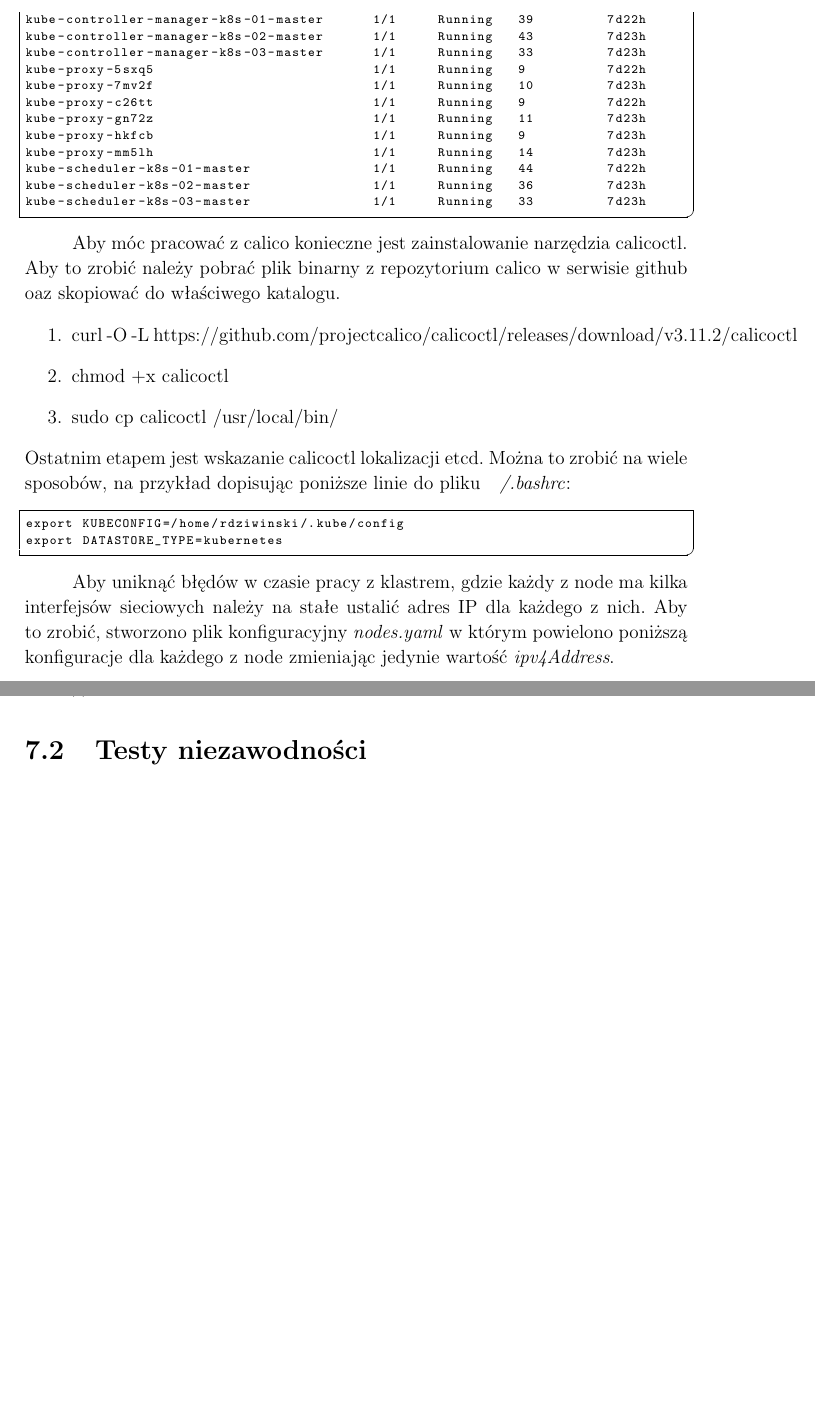
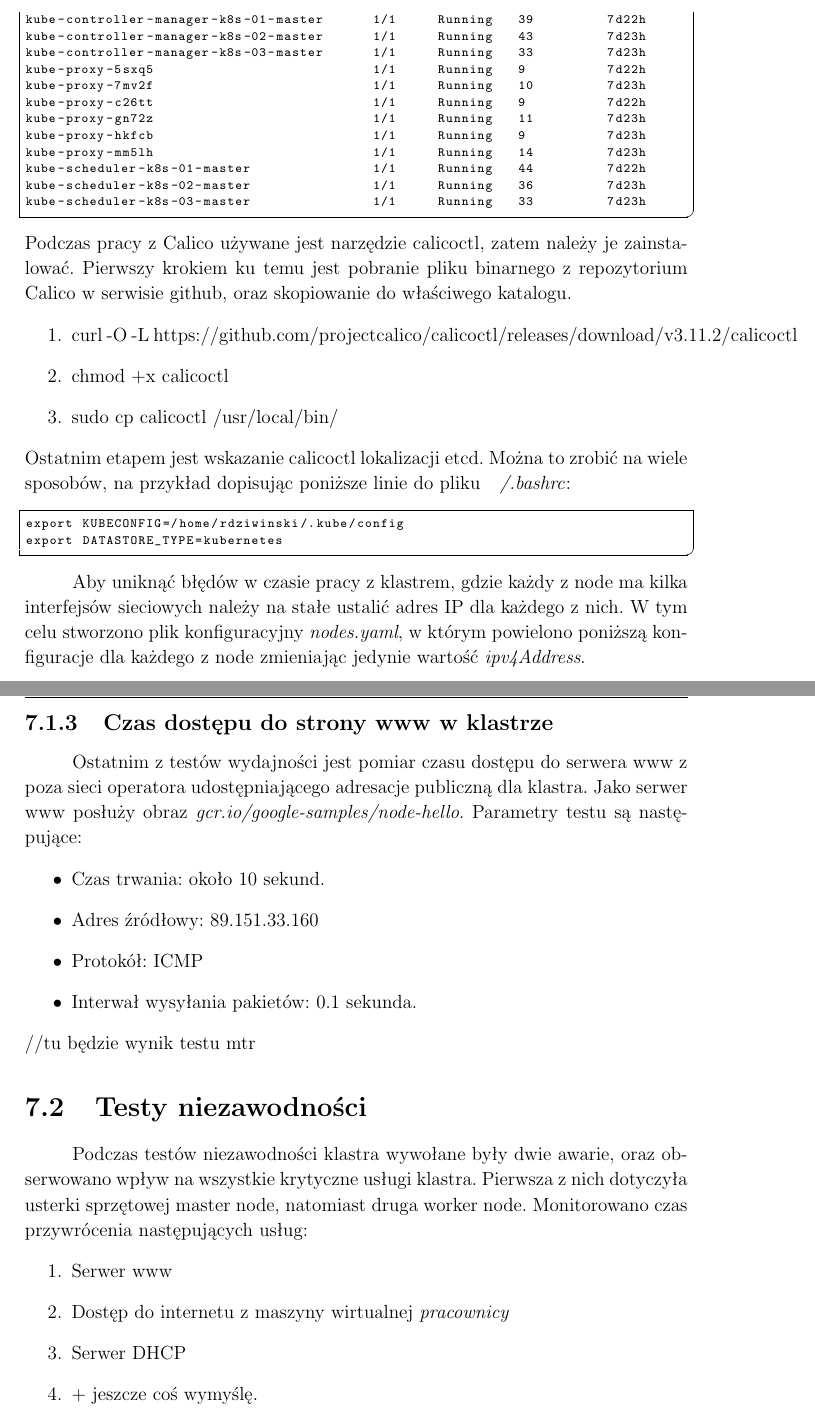
Before and after one commit to rdziwinski/magisterka, a LaTeX thesis (main.tex): two parts of pages 19 and 34 of 35 before the commit and two parts of pages 20 and 36 of 37 after it, joined at a grey line, cut so that both start at the same text, the shorter picture padded with empty space. Compiled offline with pdfLaTeX.

Commit message:
Pierwsza wysyłka do sprawdzenia.

```diff
--- a/main.tex
+++ b/main.tex
@@ -473,8 +474,7 @@ kube-scheduler-k8s-01-master               1/1     Running   44         7d22h
 kube-scheduler-k8s-02-master               1/1     Running   36         7d23h
 kube-scheduler-k8s-03-master               1/1     Running   33         7d23h
 \end{lstlisting}
-
-Aby móc pracować z calico konieczne jest zainstalowanie narzędzia calicoctl. Aby to zrobić należy pobrać plik binarny z repozytorium calico w serwisie github oaz skopiować do właściwego katalogu.
+Podczas pracy z Calico używane jest narzędzie calicoctl, zatem należy je zainstalować. Pierwszy krokiem ku temu jest pobranie pliku binarnego z repozytorium Calico w serwisie github, oraz skopiowanie do właściwego katalogu.
 \begin{enumerate}
 	\item curl -O -L  https://github.com/projectcalico/calicoctl/releases/download/v3.11.2/calicoctl
 	\item chmod +x calicoctl
@@ -486,7 +486,7 @@ export KUBECONFIG=/home/rdziwinski/.kube/config
 export DATASTORE_TYPE=kubernetes
 \end{lstlisting}
 
-Aby uniknąć błędów w czasie pracy z klastrem, gdzie każdy z node ma kilka interfejsów sieciowych należy na stałe ustalić adres IP dla każdego z nich. Aby to zrobić, stworzono plik konfiguracyjny \textit{nodes.yaml} w którym powielono poniższą konfiguracje dla każdego z node zmieniając jedynie wartość \textit{ipv4Address}.
+Aby uniknąć błędów w czasie pracy z klastrem, gdzie każdy z node ma kilka interfejsów sieciowych należy na stałe ustalić adres IP dla każdego z nich. W tym celu stworzono plik konfiguracyjny \textit{nodes.yaml}, w którym powielono poniższą konfiguracje dla każdego z node zmieniając jedynie wartość \textit{ipv4Address}.
 \begin{lstlisting}[language=Bash]
 apiVersion: projectcalico.org/v3
 kind: Node
@@ -966,14 +968,27 @@ Drugi test polega na pomiarze średniego czasu odpowiedzi serwera w internecie.
 
 //tu będzie wynik testu mtr
 
-%\subsection{Czas dostępu do strony www w klastrze}
-%Ostatnim z testów wydajności jest pomiar czasu dostępu do serwera www z poza sieci operatora udostępniającego adresacje publiczną dla klastra. Jako serwer www posłuży obraz %\textit{gcr.io/google-samples/node-hello} symulujący serwer www.
-
+\subsection{Czas dostępu do strony www w klastrze}
+Ostatnim z testów wydajności jest pomiar czasu dostępu do serwera www z poza sieci operatora udostępniającego adresacje publiczną dla klastra. Jako serwer www posłuży obraz \textit{gcr.io/google-samples/node-hello}.
+Parametry testu są następujące:
+\begin{itemize}
+	\item Czas trwania: około 10 sekund.
+	\item Adres źródłowy: 89.151.33.160
+	\item Protokół: ICMP
+	\item Interwał wysyłania pakietów: 0.1 sekunda.
+\end{itemize}
+//tu będzie wynik testu mtr
 
 
 
 \section{Testy niezawodności}
-
+Podczas testów niezawodności klastra wywołane były dwie awarie, oraz obserwowano wpływ na wszystkie krytyczne usługi klastra. Pierwsza z nich dotyczyła usterki sprzętowej master node, natomiast druga worker node. Monitorowano czas przywrócenia następujących usług:
+\begin{enumerate}
+	\item Serwer www
+	\item Dostęp do internetu z maszyny wirtualnej \textit{pracownicy}
+	\item Serwer DHCP
+	\item + jeszcze coś wymyślę.
+\end{enumerate}
 
 
 
```
Also changed, not shown: main.tex (45 more changed lines).
